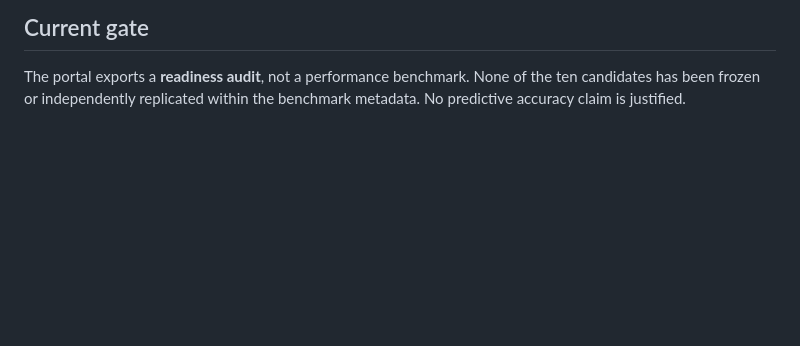
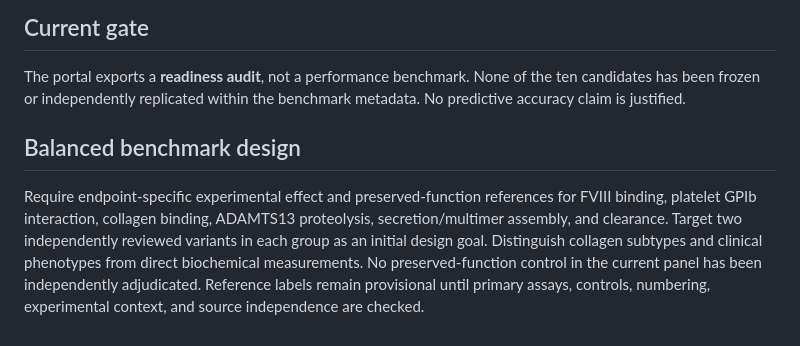
Before and after one commit to aribis77/vwf-variant-kg, a Markdown page: benchmark/VALIDATION_PROTOCOL.md, the part around the change. Rendered like a GitHub page; blank space fills up the shorter version.

Commit message:
Add balanced benchmark design requirements

```diff
--- a/benchmark/VALIDATION_PROTOCOL.md
+++ b/benchmark/VALIDATION_PROTOCOL.md
@@ -47,3 +47,7 @@ Additional provisional entries: R1205H (clearance; kinetic assay review pending)
 ## Current gate
 
 The portal exports a **readiness audit**, not a performance benchmark. None of the ten candidates has been frozen or independently replicated within the benchmark metadata. No predictive accuracy claim is justified.
+
+## Balanced benchmark design
+
+Require endpoint-specific experimental effect and preserved-function references for FVIII binding, platelet GPIb interaction, collagen binding, ADAMTS13 proteolysis, secretion/multimer assembly, and clearance. Target two independently reviewed variants in each group as an initial design goal. Distinguish collagen subtypes and clinical phenotypes from direct biochemical measurements. No preserved-function control in the current panel has been independently adjudicated. Reference labels remain provisional until primary assays, controls, numbering, experimental context, and source independence are checked.
```
